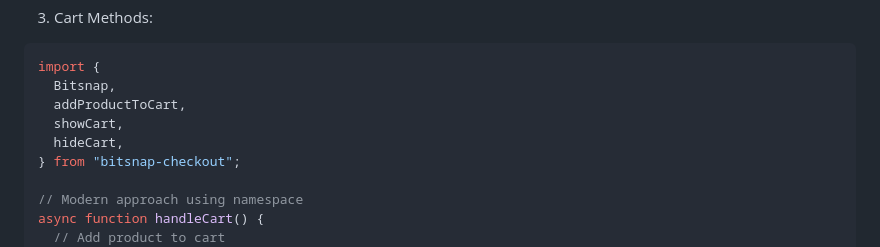
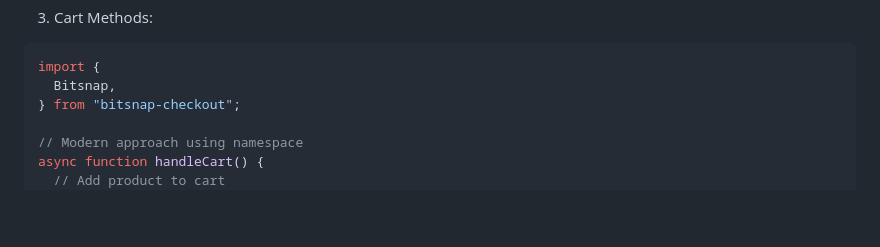
Before and after one commit to emmems/bitsnap-react, a Markdown page: README.md, the part around the change. Drawn GitHub-style; blank space fills up the shorter version.

Commit message:
feat: update README.md

````diff
--- a/README.md
+++ b/README.md
@@ -94,9 +94,6 @@ setProjectID("your-project-id");
 ```tsx
 import {
   Bitsnap,
-  addProductToCart,
-  showCart,
-  hideCart,
 } from "bitsnap-checkout";
 
 // Modern approach using namespace
````
